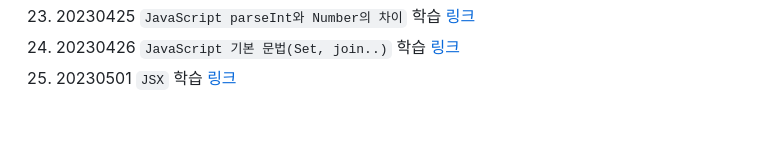
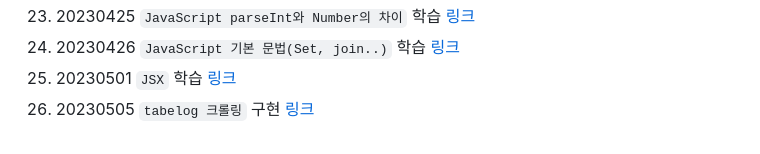
Before and after one commit to Tabeyouka/project_tabeyouka-develop-log, a Markdown page: 김유민/README.md, the part around the change. Rendered like a GitHub page.

Commit message:
📝 docs : update README.md 20230505 자습

```diff
--- a/김유민/README.md
+++ b/김유민/README.md
@@ -31,3 +31,4 @@
 23. 20230425 `JavaScript parseInt와 Number의 차이` 학습 [링크](https://www.notion.so/devyuminkim/JavaScript-95f089b9777e4cf1830195b36a4a530b?pvs=4#f6959889ff7645be907c32355f9c15f4)
 24. 20230426 `JavaScript 기본 문법(Set, join..)` 학습 [링크](https://devyuminkim.notion.site/04-26-82662f0cfc454524a015c6c8082b7437)
 25. 20230501 `JSX` 학습 [링크](https://devyuminkim.notion.site/05-01-4f1370a6e09645ecbaa74134619c0802)
+26. 20230505 `tabelog 크롤링` 구현 [링크](https://github.com/devYuMinKim/crawling-tabelog)
```
